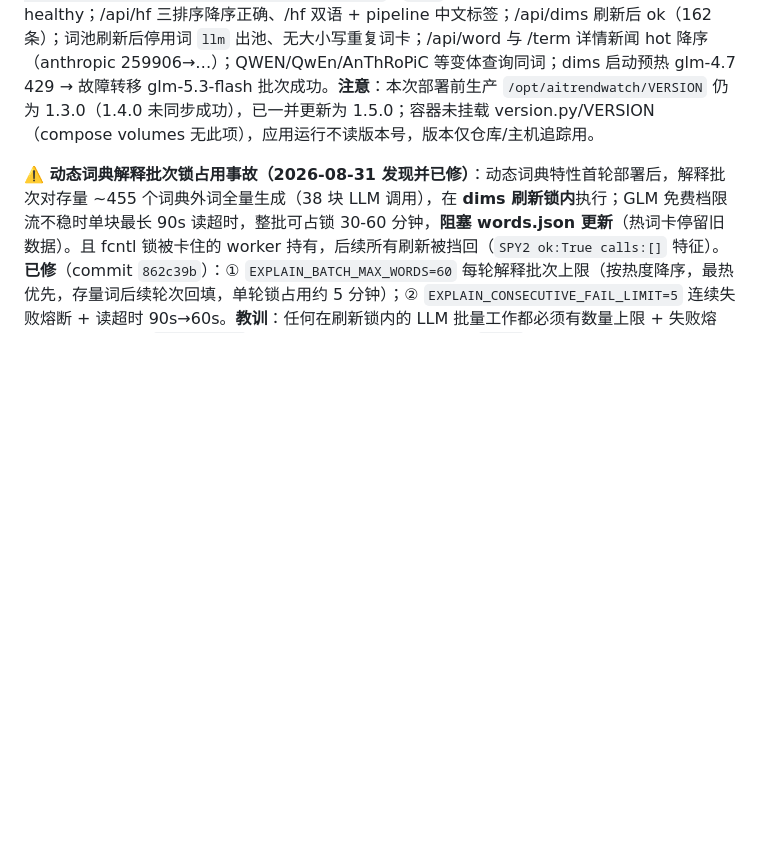
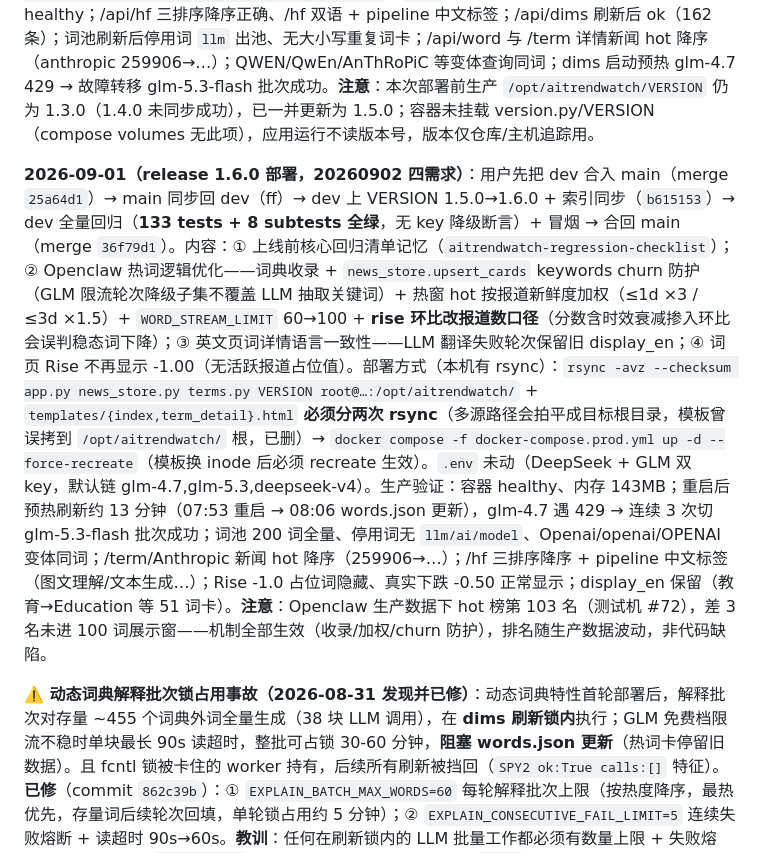
Before and after one commit to engineer566/aitrendwatch, a Markdown page: docs/memory/aitrendwatch-deploy-key.md, the part around the change. GitHub-like rendering; blank space fills up the shorter version.

Commit message:
docs: 记录 release 1.6.0 生产部署（20260902 四需求，133 tests 全绿，生产逐项复验通过）到记忆

```diff
--- a/docs/memory/aitrendwatch-deploy-key.md
+++ b/docs/memory/aitrendwatch-deploy-key.md
@@ -26,6 +26,8 @@ metadata:
 
 **2026-09-01（release 1.5.0 部署，7 项需求）**：dev 全量回归（118 tests + 8 subtests 全绿）后合入 main（merge commit `a9b58c1`），VERSION 1.4.0→1.5.0 部署生产。内容：① 英文换行 `word-break: break-all → overflow-wrap: break-word`（index/term_detail/search，合约测试 test_word_break）；② 新增 HuggingFace 独立排序页 `/hf` + `/api/hf`（trending/likes/downloads 内存重排 + pipeline_tag 中文徽标「合理标签」+ tags/论文，开源动向，header 🤗 HF 入口，SSR 双语 SEO）；③ 通用热词停用词表 `terms._TERM_STOPWORDS`（ai/llm/model/tech 等 8 词，canonical 键，抽词/聚合/HF 三入口过滤，test_stopwords）；④ 热词详情页与词卡「展开更多」列表按 hot 降序（hot 缺失回退 score，同 hot 按 published 降序，test_term_news）；⑤ 「展开更多」「查看热词」统一 `.word-actions` 容器 + `link-btn official` 带框样式（test_show_more_view_page）；⑥ 大小写无关聚类 `normalize_term`（小写 + 空白/下划线→'-' + 首尾 ASCII 标点剥离，news_store 落库前 canonical 化，test_case_insensitive）；⑦ 热词页返回首页恢复滚动位置（sessionStorage `aitw_last_scroll` + `scroll_back=1` 标记 + back_forward 双路径 + head 首帧隐藏防闪现）。部署方式（Windows 本机，无 rsync）：`git -c core.autocrlf=false archive main` 导出 LF 干净树 → scp 变更文件（app.py/terms.py/news_store.py/VERSION/templates 4 个 html）→ `docker compose -f docker-compose.prod.yml up -d --force-recreate`。`.env` 未动。生产验证：容器 healthy；/api/hf 三排序降序正确、/hf 双语 + pipeline 中文标签；/api/dims 刷新后 ok（162 条）；词池刷新后停用词 `llm` 出池、无大小写重复词卡；/api/word 与 /term 详情新闻 hot 降序（anthropic 259906→…）；QWEN/QwEn/AnThRoPiC 等变体查询同词；dims 启动预热 glm-4.7 429 → 故障转移 glm-5.3-flash 批次成功。**注意**：本次部署前生产 `/opt/aitrendwatch/VERSION` 仍为 1.3.0（1.4.0 未同步成功），已一并更新为 1.5.0；容器未挂载 version.py/VERSION（compose volumes 无此项），应用运行不读版本号，版本仅仓库/主机追踪用。
 
+**2026-09-01（release 1.6.0 部署，20260902 四需求）**：用户先把 dev 合入 main（merge `25a64d1`）→ main 同步回 dev（ff）→ dev 上 VERSION 1.5.0→1.6.0 + 索引同步（`b615153`）→ dev 全量回归（**133 tests + 8 subtests 全绿**，无 key 降级断言）+ 冒烟 → 合回 main（merge `36f79d1`）。内容：① 上线前核心回归清单记忆（`aitrendwatch-regression-checklist`）；② Openclaw 热词逻辑优化——词典收录 + `news_store.upsert_cards` keywords churn 防护（GLM 限流轮次降级子集不覆盖 LLM 抽取关键词）+ 热窗 hot 按报道新鲜度加权（≤1d ×3 / ≤3d ×1.5）+ `WORD_STREAM_LIMIT` 60→100 + **rise 环比改报道数口径**（分数含时效衰减掺入环比会误判稳态词下降）；③ 英文页词详情语言一致性——LLM 翻译失败轮次保留旧 display_en；④ 词页 Rise 不再显示 -1.00（无活跃报道占位值）。部署方式（本机有 rsync）：`rsync -avz --checksum app.py news_store.py terms.py VERSION root@…:/opt/aitrendwatch/` + `templates/{index,term_detail}.html` **必须分两次 rsync**（多源路径会拍平成目标根目录，模板曾误拷到 `/opt/aitrendwatch/` 根，已删）→ `docker compose -f docker-compose.prod.yml up -d --force-recreate`（模板换 inode 后必须 recreate 生效）。`.env` 未动（DeepSeek + GLM 双 key，默认链 glm-4.7,glm-5.3,deepseek-v4）。生产验证：容器 healthy、内存 143MB；重启后预热刷新约 13 分钟（07:53 重启 → 08:06 words.json 更新），glm-4.7 遇 429 → 连续 3 次切 glm-5.3-flash 批次成功；词池 200 词全量、停用词无 `llm/ai/model`、Openai/openai/OPENAI 变体同词；/term/Anthropic 新闻 hot 降序（259906→…）；/hf 三排序降序 + pipeline 中文标签（图文理解/文本生成…）；Rise -1.0 占位词隐藏、真实下跌 -0.50 正常显示；display_en 保留（教育→Education 等 51 词卡）。**注意**：Openclaw 生产数据下 hot 榜第 103 名（测试机 #72），差 3 名未进 100 词展示窗——机制全部生效（收录/加权/churn 防护），排名随生产数据波动，非代码缺陷。
+
 **⚠️ 动态词典解释批次锁占用事故（2026-08-31 发现并已修）**：动态词典特性首轮部署后，解释批次对存量 ~455 个词典外词全量生成（38 块 LLM 调用），在 **dims 刷新锁内**执行；GLM 免费档限流不稳时单块最长 90s 读超时，整批可占锁 30-60 分钟，**阻塞 words.json 更新**（热词卡停留旧数据）。且 fcntl 锁被卡住的 worker 持有，后续所有刷新被挡回（`SPY2 ok:True calls:[]` 特征）。**已修**（commit `862c39b`）：① `EXPLAIN_BATCH_MAX_WORDS=60` 每轮解释批次上限（按热度降序，最热优先，存量词后续轮次回填，单轮锁占用约 5 分钟）；② `EXPLAIN_CONSECUTIVE_FAIL_LIMIT=5` 连续失败熔断 + 读超时 90s→60s。**教训**：任何在刷新锁内的 LLM 批量工作都必须有数量上限 + 失败熔断；排障手法——`/proc/locks` 查 flock 持有者、worker 线程 `wchan`（do_select/do_poll=网络等待）、`docker top` 看 CPU 时间。
 
 **权限提示**：生产主机 SSH 每次读写常被分类器软拦截，需用户 AskUserQuestion 显式授权「生产」目标后才放行；只读日志/文件检查也可能被拦，可用公网 API（`https://aitrendwatch.top/api/*`）替代验证。
```
Also changed, not shown: docs/memory/hot-aggregator-aitrendwatch.md (+1 -1 lines).
